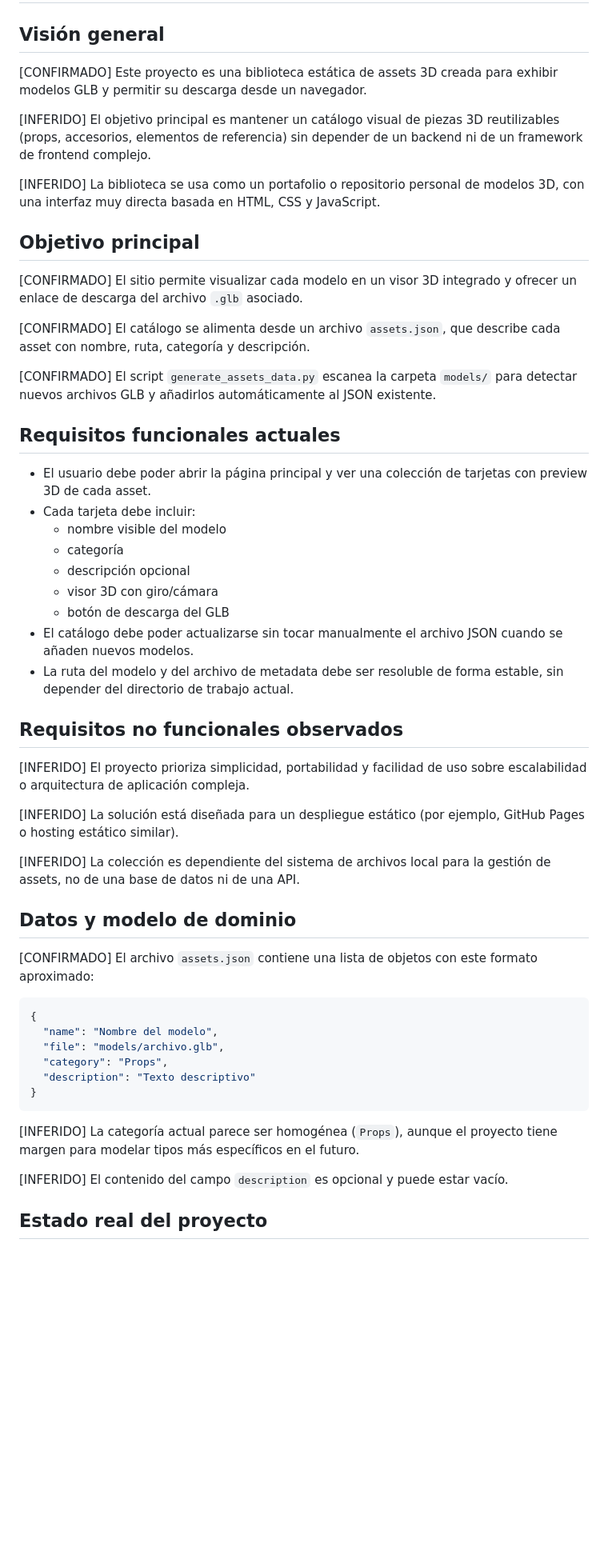
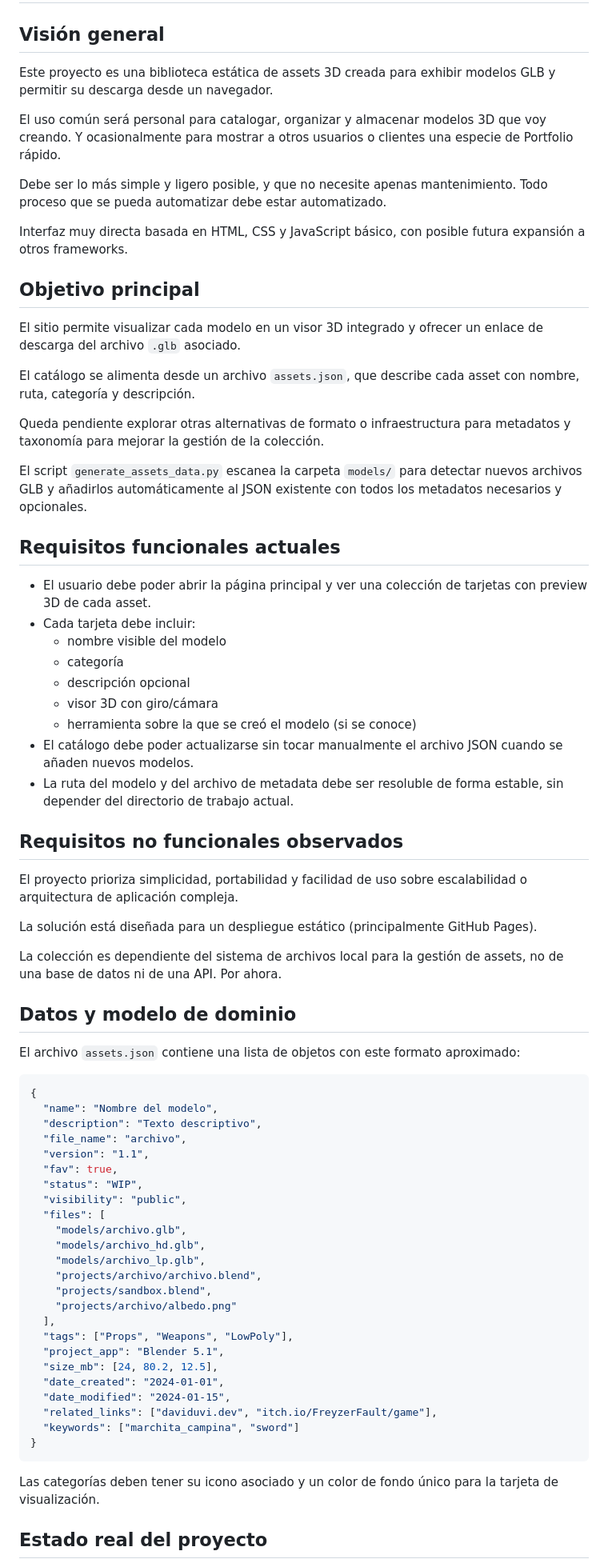
Before and after one commit to FreyzerFault/3D-Assets-Library, a Markdown page: dbv-specs-ops/docs/SPECIFICATIONS.md, the part around one of its changes. Shown at 80% size. Rendered like a GitHub page; blank space fills up the shorter version.

````diff
--- a/dbv-specs-ops/docs/SPECIFICATIONS.md
+++ b/dbv-specs-ops/docs/SPECIFICATIONS.md
@@ -2,19 +2,25 @@
 
 ## Visión general
 
-[CONFIRMADO] Este proyecto es una biblioteca estática de assets 3D creada para exhibir modelos GLB y permitir su descarga desde un navegador.
+Este proyecto es una biblioteca estática de assets 3D creada para exhibir modelos GLB y permitir su descarga desde un navegador.
 
-[INFERIDO] El objetivo principal es mantener un catálogo visual de piezas 3D reutilizables (props, accesorios, elementos de referencia) sin depender de un backend ni de un framework de frontend complejo.
+El uso común será personal para catalogar, organizar y almacenar modelos 3D que voy creando.
+Y ocasionalmente para mostrar a otros usuarios o clientes una especie de Portfolio rápido.
 
-[INFERIDO] La biblioteca se usa como un portafolio o repositorio personal de modelos 3D, con una interfaz muy directa basada en HTML, CSS y JavaScript.
+Debe ser lo más simple y ligero posible, y que no necesite apenas mantenimiento.
+Todo proceso que se pueda automatizar debe estar automatizado.
+
+Interfaz muy directa basada en HTML, CSS y JavaScript básico, con posible futura expansión a otros frameworks.
 
 ## Objetivo principal
 
-[CONFIRMADO] El sitio permite visualizar cada modelo en un visor 3D integrado y ofrecer un enlace de descarga del archivo `.glb` asociado.
+El sitio permite visualizar cada modelo en un visor 3D integrado y ofrecer un enlace de descarga del archivo `.glb` asociado.
 
-[CONFIRMADO] El catálogo se alimenta desde un archivo `assets.json`, que describe cada asset con nombre, ruta, categoría y descripción.
+El catálogo se alimenta desde un archivo `assets.json`, que describe cada asset con nombre, ruta, categoría y descripción.
 
-[CONFIRMADO] El script `generate_assets_data.py` escanea la carpeta `models/` para detectar nuevos archivos GLB y añadirlos automáticamente al JSON existente.
+Queda pendiente explorar otras alternativas de formato o infraestructura para metadatos y taxonomía para mejorar la gestión de la colección.
+
+El script `generate_assets_data.py` escanea la carpeta `models/` para detectar nuevos archivos GLB y añadirlos automáticamente al JSON existente con todos los metadatos necesarios y opcionales.
 
 ## Requisitos funcionales actuales
 
@@ -24,34 +30,50 @@
   - categoría
   - descripción opcional
   - visor 3D con giro/cámara
-  - botón de descarga del GLB
+  - herramienta sobre la que se creó el modelo (si se conoce)
 - El catálogo debe poder actualizarse sin tocar manualmente el archivo JSON cuando se añaden nuevos modelos.
 - La ruta del modelo y del archivo de metadata debe ser resoluble de forma estable, sin depender del directorio de trabajo actual.
 
 ## Requisitos no funcionales observados
 
-[INFERIDO] El proyecto prioriza simplicidad, portabilidad y facilidad de uso sobre escalabilidad o arquitectura de aplicación compleja.
+El proyecto prioriza simplicidad, portabilidad y facilidad de uso sobre escalabilidad o arquitectura de aplicación compleja.
 
-[INFERIDO] La solución está diseñada para un despliegue estático (por ejemplo, GitHub Pages o hosting estático similar).
+La solución está diseñada para un despliegue estático (principalmente GitHub Pages).
 
-[INFERIDO] La colección es dependiente del sistema de archivos local para la gestión de assets, no de una base de datos ni de una API.
+La colección es dependiente del sistema de archivos local para la gestión de assets, no de una base de datos ni de una API. Por ahora.
 
 ## Datos y modelo de dominio
 
-[CONFIRMADO] El archivo `assets.json` contiene una lista de objetos con este formato aproximado:
+El archivo `assets.json` contiene una lista de objetos con este formato aproximado:
 
 ```json
 {
   "name": "Nombre del modelo",
-  "file": "models/archivo.glb",
-  "category": "Props",
-  "description": "Texto descriptivo"
+  "description": "Texto descriptivo",
+  "file_name": "archivo",
+  "version": "1.1",
+  "fav": true,
+  "status": "WIP",
+  "visibility": "public",
+  "files": [
+    "models/archivo.glb",
+    "models/archivo_hd.glb",
+    "models/archivo_lp.glb",
+    "projects/archivo/archivo.blend",
+    "projects/sandbox.blend",
+    "projects/archivo/albedo.png"
+  ],
+  "tags": ["Props", "Weapons", "LowPoly"],
+  "project_app": "Blender 5.1",
+  "size_mb": [24, 80.2, 12.5],
+  "date_created": "2024-01-01",
+  "date_modified": "2024-01-15",
+  "related_links": ["daviduvi.dev", "itch.io/FreyzerFault/game"],
+  "keywords": ["marchita_campina", "sword"]
 }
 ```
 
-[INFERIDO] La categoría actual parece ser homogénea (`Props`), aunque el proyecto tiene margen para modelar tipos más específicos en el futuro.
-
-[INFERIDO] El contenido del campo `description` es opcional y puede estar vacío.
+Las categorías deben tener su icono asociado y un color de fondo único para la tarjeta de visualización.
 
 ## Estado real del proyecto
 
````
Also changed, not shown: other parts of dbv-specs-ops/docs/SPECIFICATIONS.md (+88 -79 lines).
